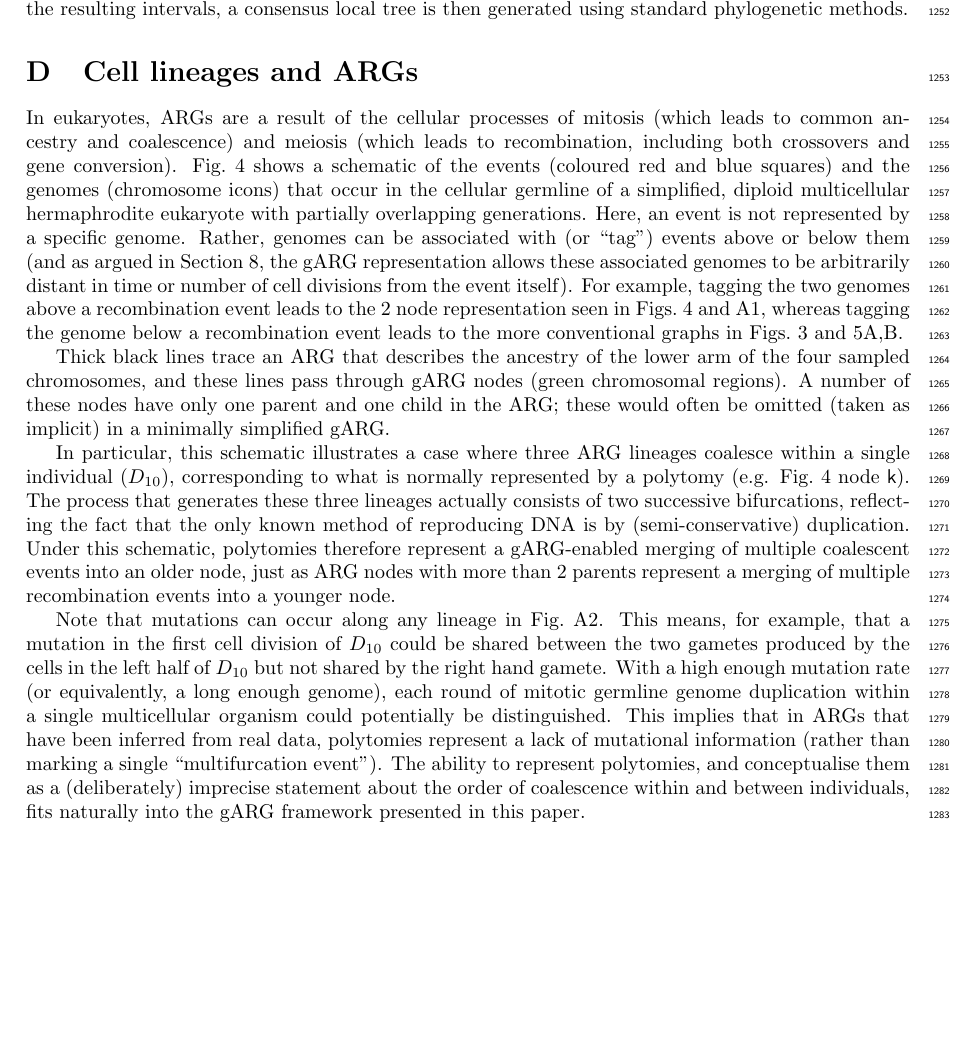
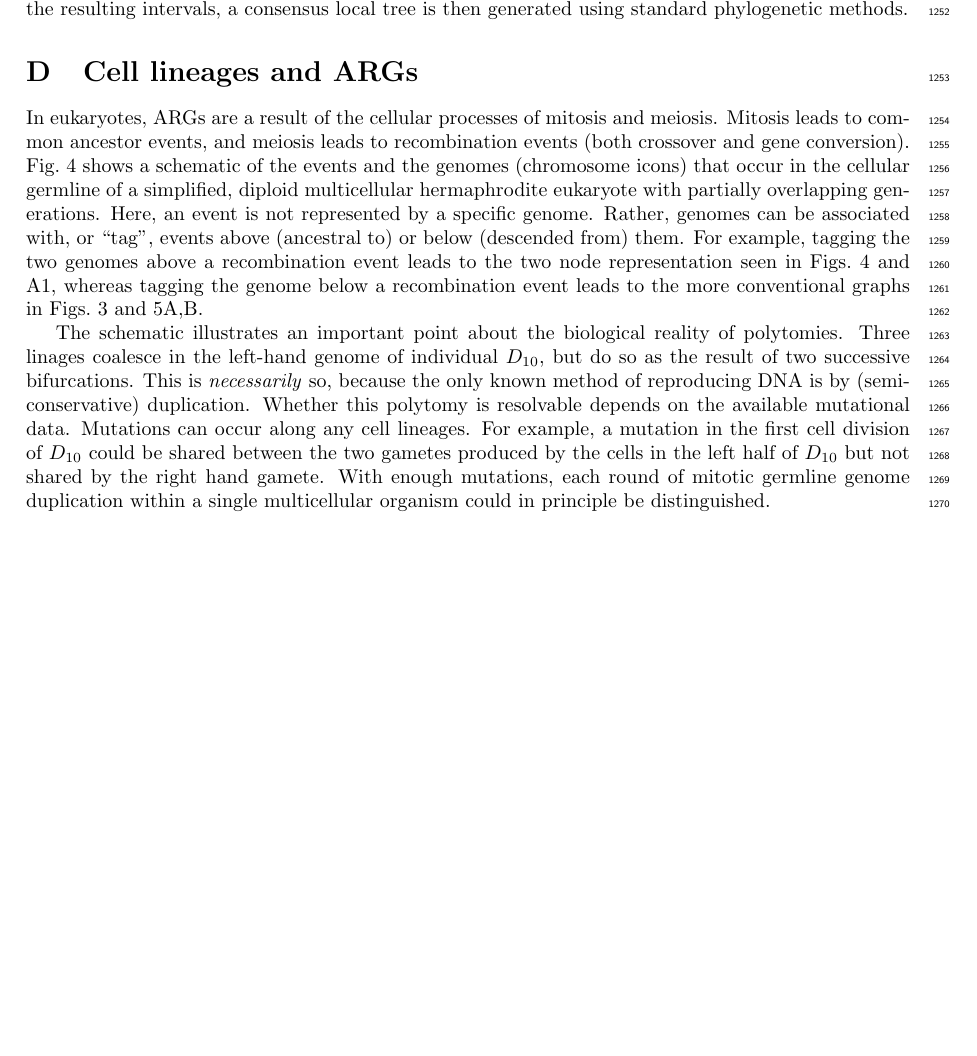
Before and after one commit to tskit-dev/what-is-an-arg-paper, a LaTeX paper (paper.tex): part of page 30 of 32, cut so that both start at the same text. Compiled offline with pdfLaTeX.

Commit message:
Compress App D

```diff
--- a/paper.tex
+++ b/paper.tex
@@ -2470,47 +2470,54 @@ shaded by the number of descendant samples.
 }
 \end{figure}
 
-In eukaryotes, ARGs are a result of the cellular processes of mitosis
-(which leads to common ancestry and coalescence)
-and meiosis (which leads to recombination, including both crossovers and gene conversion).
-Fig.~\ref{fig-simplification} shows a schematic of the events (coloured red and blue squares) and
-the genomes (chromosome icons) that occur in the cellular germline of a simplified, diploid multicellular
+In eukaryotes, ARGs are a result of the cellular processes of mitosis and meiosis.
+Mitosis leads to common ancestor events,
+and meiosis leads to recombination events (both crossover and gene conversion).
+Fig.~\ref{fig-simplification} shows a schematic of the events  and
+the genomes (chromosome icons) that occur in the cellular
+germline of a simplified, diploid multicellular
 hermaphrodite eukaryote with partially overlapping generations.
-% It may be worth putting in something here about events being a slippery concept
-% (we have already mentioned this at the end of Section 3
 Here, an event is not represented by a specific
-genome. Rather, genomes can be associated with (or ``tag'') events above or below them (and as argued in
-Section~\ref{sec-precision}, the gARG representation allows these associated genomes to be arbitrarily distant
-in time or number of cell
-divisions from the event itself). For example, tagging the two genomes above a recombination event leads to the
-2 node representation seen in Figs.~\ref{fig-simplification} and \ref{hudson_vs_bigARG}, whereas tagging the genome
-below a recombination event leads to the more conventional graphs in Figs.~\ref{fig-ancestry-resolution} and \ref{fig-inferred-args}A,B.
-
-Thick black lines trace an ARG that describes the ancestry of the lower arm of the
-four sampled chromosomes, and these lines pass through gARG nodes (green chromosomal regions).
-A number of these nodes have only one parent and one child in the ARG; these would often be omitted
-(taken as implicit) in a minimally simplified gARG.
-
-In particular, this schematic illustrates a case where three ARG lineages coalesce within
-a single individual ($D_{10}$), corresponding to what is normally represented by a polytomy
-(e.g. Fig.~\ref{fig-simplification} node \noderef{k}). The process that generates
-these three lineages actually consists of two successive bifurcations, reflecting the fact that
-the only known method of reproducing DNA is by (semi-conservative) duplication. Under this schematic,
-polytomies therefore represent a gARG-enabled merging of multiple coalescent events into an older
-node, just as ARG nodes with more than 2 parents represent a merging of multiple recombination
-events into a younger node.
-
-Note that mutations can occur along any lineage in Fig.~\ref{fig-cell-lines}. This means, for example,
-that a mutation in the first cell division of $D_{10}$ could be shared between
-the two gametes produced by the cells in the left half of $D_{10}$ but not shared by
-the right hand gamete. With a high enough mutation rate (or equivalently, a long enough genome), each
+genome. Rather, genomes can be associated with, or ``tag'', events above
+(ancestral to) or below (descended from) them.
+For example, tagging the two genomes above a recombination event leads to the
+two node representation seen in
+Figs.~\ref{fig-simplification} and \ref{hudson_vs_bigARG},
+whereas tagging the genome
+below a recombination event leads to the more
+conventional graphs in Figs.~\ref{fig-ancestry-resolution} and \ref{fig-inferred-args}A,B.
+
+%% JK:  What does this add that is not in caption?
+% Thick black lines trace an ARG that describes the ancestry of the lower arm of
+% the four sampled chromosomes, and these lines pass through gARG nodes (green
+% chromosomal regions). A number of these nodes have only one parent and one
+% child in the ARG; these would often be omitted (taken as implicit) in a
+% minimally simplified gARG.
+
+The schematic illustrates an important point about the biological reality of polytomies.
+Three linages coalesce in the left-hand genome of individual $D_{10}$, but do
+so as the result of two successive bifurcations. This is \emph{necessarily} so,
+because the only known method of reproducing DNA is by (semi-conservative) duplication.
+Whether this polytomy is resolvable depends on the available mutational data.
+Mutations can occur along any cell lineages. For example,
+a mutation in the first cell division of $D_{10}$ could be shared between
+the two gametes produced by the cells in the left half of $D_{10}$
+but not shared by the right hand gamete.
+With enough mutations, each
 round of mitotic germline genome duplication within a single multicellular organism could
-potentially be distinguished.
-This implies that in ARGs that have been inferred from real data, polytomies represent a lack
-of mutational information (rather than marking a single ``multifurcation event'').
-The ability to represent polytomies, and conceptualise them as a (deliberately) imprecise statement about the order
-of coalescence within and between individuals,
-fits naturally into the gARG framework presented in this paper.
+in principle be distinguished.
+
+% Note that mutations can occur along any lineage in Fig.~\ref{fig-cell-lines}. This means, for example,
+% that a mutation in the first cell division of $D_{10}$ could be shared between
+% the two gametes produced by the cells in the left half of $D_{10}$ but not shared by
+% the right hand gamete. With a high enough mutation rate (or equivalently, a long enough genome), each
+% round of mitotic germline genome duplication within a single multicellular organism could
+% potentially be distinguished.
+% This implies that in ARGs that have been inferred from real data, polytomies represent a lack
+% of mutational information (rather than marking a single ``multifurcation event'').
+% The ability to represent polytomies, and conceptualise them as a (deliberately) imprecise statement about the order
+% of coalescence within and between individuals,
+% fits naturally into the gARG framework presented in this paper.
 
 \clearpage
 \renewcommand\thefigure{S\arabic{figure}}
```
